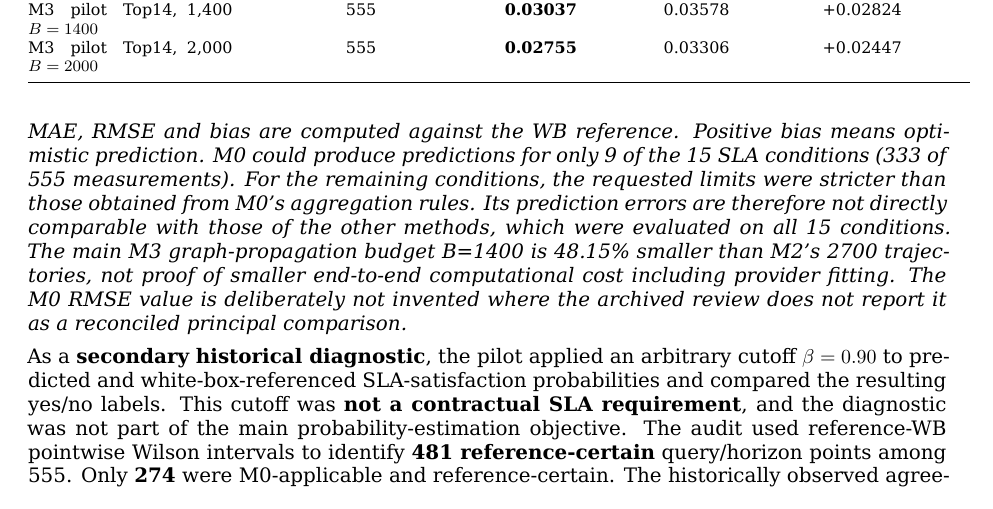
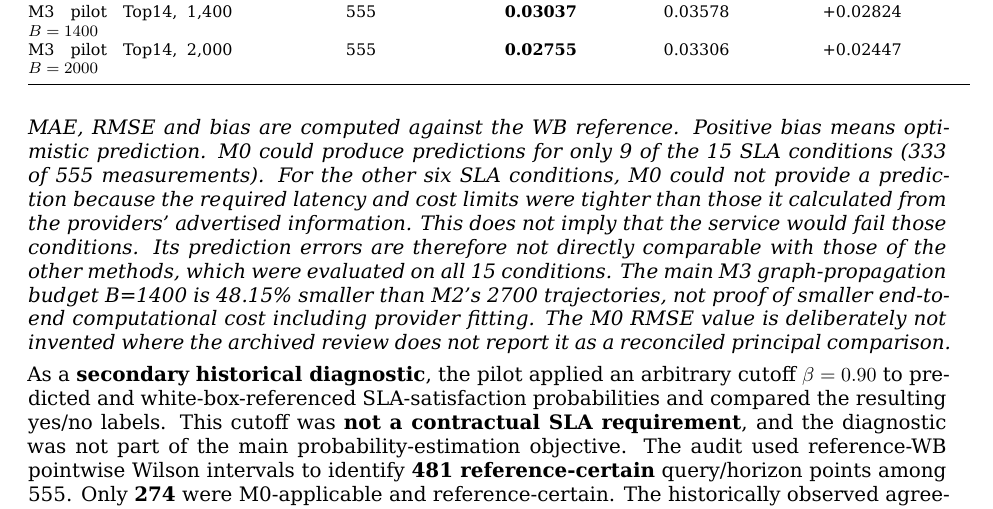
Before and after one commit to ildefons/praise-cao-sim, a LaTeX document (first_science/b1/report/overleaf/main.tex): part of page 15 of 30, cut so that both start at the same text. Compiled offline with XeLaTeX.

Commit message:
Sync clearer M0 nonapplicability wording in LaTeX

```diff
--- a/first_science/b1/report/overleaf/main.tex
+++ b/first_science/b1/report/overleaf/main.tex
@@ -447,7 +447,7 @@ M3 pilot Top14, $B=2000$ & 2,000 & 555 & \textbf{0.02755} & 0.03306 & +0.02447 \
 \end{longtable}
 \endgroup
 
-\emph{MAE, RMSE and bias are computed against the WB reference. Positive bias means optimistic prediction. M0 could produce predictions for only 9 of the 15 SLA conditions (333 of 555 measurements). For the remaining conditions, the requested limits were stricter than those obtained from M0's aggregation rules. Its prediction errors are therefore not directly comparable with those of the other methods, which were evaluated on all 15 conditions. The main M3 graph-propagation budget B=1400 is 48.15\% smaller than M2's 2700 trajectories, }\emph{not}\emph{ proof of smaller end-to-end computational cost including provider fitting. The M0 RMSE value is deliberately not invented where the archived review does not report it as a reconciled principal comparison.}
+\emph{MAE, RMSE and bias are computed against the WB reference. Positive bias means optimistic prediction. M0 could produce predictions for only 9 of the 15 SLA conditions (333 of 555 measurements). For the other six SLA conditions, M0 could not provide a prediction because the required latency and cost limits were tighter than those it calculated from the providers' advertised information. This does not imply that the service would fail those conditions. Its prediction errors are therefore not directly comparable with those of the other methods, which were evaluated on all 15 conditions. The main M3 graph-propagation budget B=1400 is 48.15\% smaller than M2's 2700 trajectories, }\emph{not}\emph{ proof of smaller end-to-end computational cost including provider fitting. The M0 RMSE value is deliberately not invented where the archived review does not report it as a reconciled principal comparison.}
 
 As a \textbf{secondary historical diagnostic}, the pilot applied an arbitrary cutoff $\beta=0.90$ to predicted and white-box-referenced SLA-satisfaction probabilities and compared the resulting yes/no labels. This cutoff was \textbf{not a contractual SLA requirement}, and the diagnostic was not part of the main probability-estimation objective. The audit used reference-WB pointwise Wilson intervals to identify \textbf{481 reference-certain} query/horizon points among 555. Only \textbf{274} were M0-applicable and reference-certain. The historically observed agreements were \textbf{33.94\%} (M0 on 274), \textbf{37.63\%} (M1), \textbf{86.07\%} (M2), \textbf{96.47\%} (M3 B1400), and \textbf{97.09\%} (M3 B2000), with the latter four computed on 481 points. These percentages are \textbf{descriptive conditional agreements with the WB reference}, not calibrated real-world admission success rates or independent-scenario accuracy estimates.
 
```
